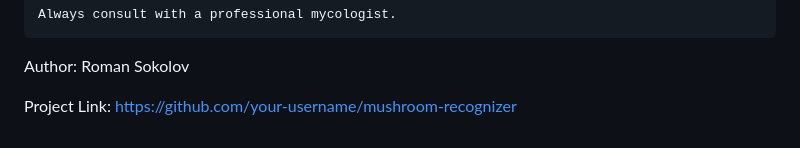
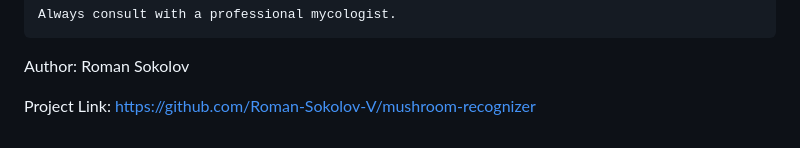
Before and after one commit to Roman-Sokolov-V/mushroom-recognizer, a Markdown page: README.md, the part around the change. Drawn GitHub-style.

Commit message:
change link to project

```diff
--- a/README.md
+++ b/README.md
@@ -97,4 +97,4 @@ IMPORTANT: This application is for educational purposes only.
 
 Author: Roman Sokolov
 
-Project Link: https://github.com/your-username/mushroom-recognizer
+Project Link: https://github.com/Roman-Sokolov-V/mushroom-recognizer
```
